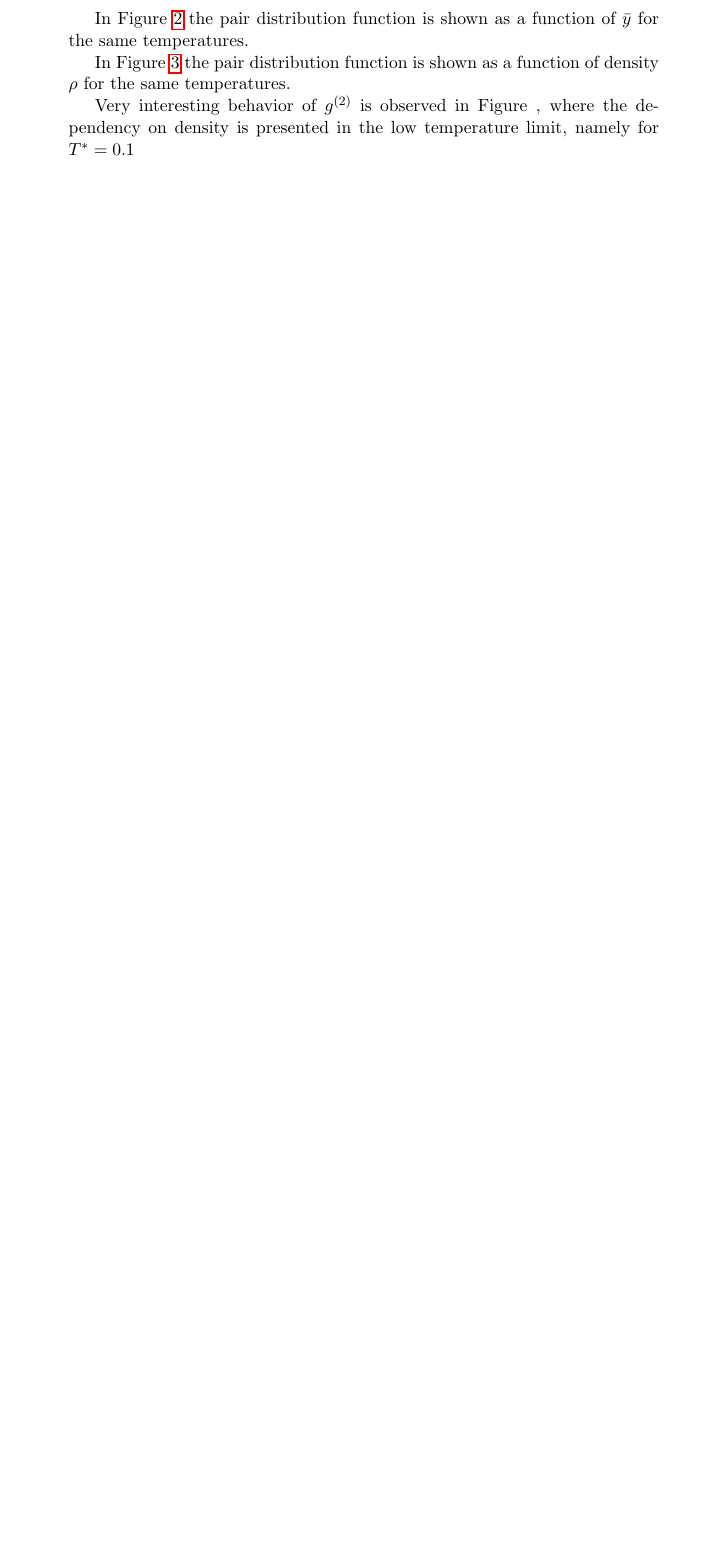
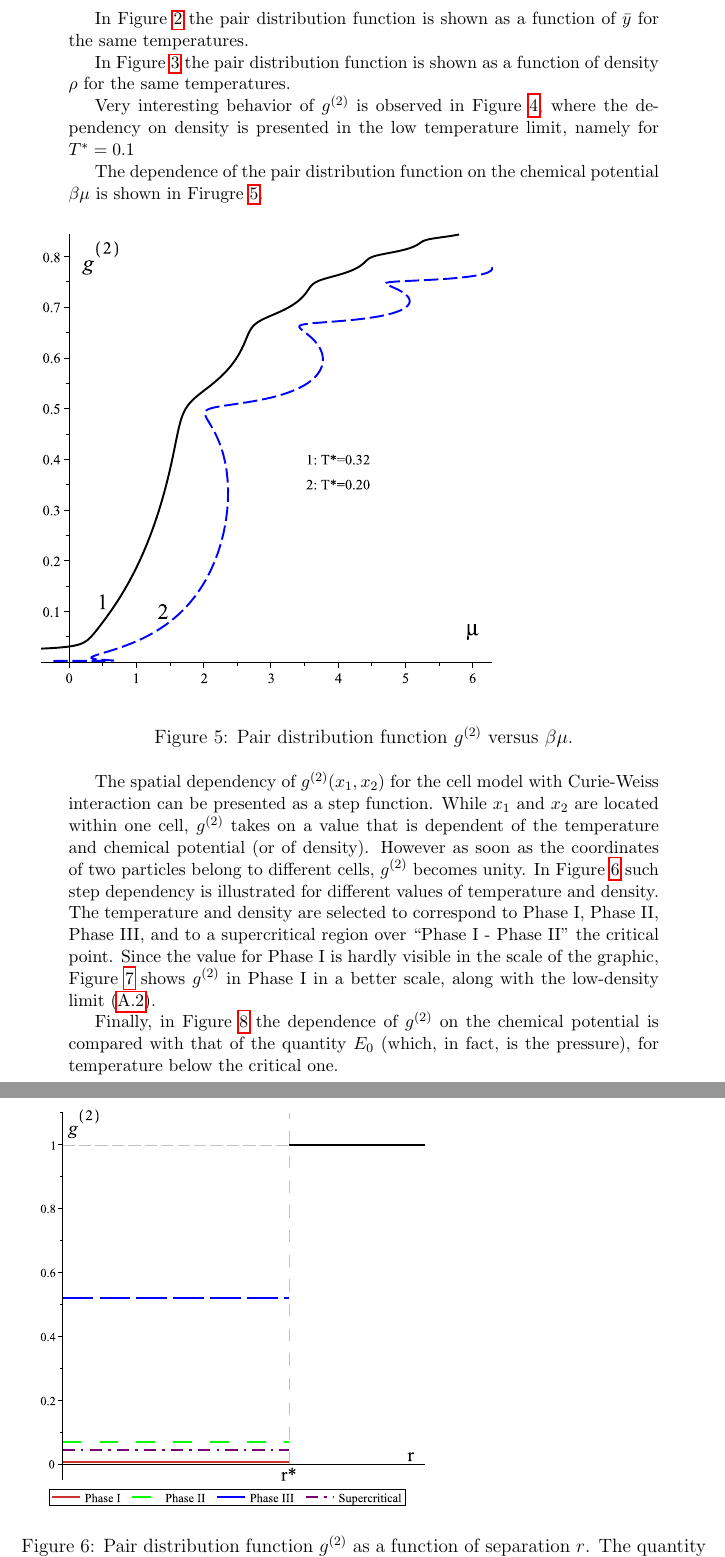
Before and after one commit to romanik-icmp/curie-weiss-pair-distribution, a LaTeX document (main-curie-weiss-pair-distribution.tex, which reads pair_distribution.tex): part of page 8 of 9 before the commit and two parts of pages 8 and 9 of 11 after it, the two joined at a grey line, cut so that both start at the same text, the shorter picture padded with empty space. Compiled offline with pdfLaTeX.

Commit message:
add graphics for g2 vs r

```diff
--- a/pair_distribution.tex
+++ b/pair_distribution.tex
@@ -183,4 +183,15 @@ In Figure~\ref{fig:g2_y} the pair distribution function is shown as a function o
 
 In Figure~\ref{fig:g2_rho} the pair distribution function is shown as a function of density $\rho$ for the same temperatures.
 
-Very interesting behavior of $g^{(2)}$ is observed in Figure~, where the dependency on density is presented in the low temperature limit, namely for $T^*=0.1$
+Very interesting behavior of $g^{(2)}$ is observed in Figure~\ref{fig:g2_rho_low_temp}, where the dependency on density is presented in the low temperature limit, namely for $T^*=0.1$
+
+The dependence of the pair distribution function on the chemical potential $\beta\mu$ is shown in Firugre~\ref{fig:g2_mu}.
+\begin{figure}[htbp]
+	\includegraphics[width=0.7\textwidth,angle=0]{g2_vs_mu}
+	\caption{Pair distribution function $g^{(2)}$ versus $\beta\mu$.}
+	\label{fig:g2_mu}
+\end{figure}
+
+\begin{figure}[htbp]
+	\includegraphics[width=0.6\textwidth,angle=0]{g2_vs_r}
+	\caption{Pair distribution function $g^{(2)}$ as a function of separation $r$. The quantity $r^*$ denotes distance from the point with coordinate $x_1$ to the boundary of the cubic cell in the direction of $x_2$. Phase I - $T = 0.925T_c,$ $\rho^*=0.1$; Phase II - $T = 0.8T_c,$ $\rho^* = 1.0$; Phase III - $T = 0.8T_c,$ $\rho^* = 2.0$; Supercritical - $T = 1.257T_c,$ $\rho^* = 0.5$.}
@@ -186,0 +204,7 @@ Very interesting behavior of $g^{(2)}$ is observed in Figure~, where the depende
+	\label{fig:g2_r_low_dens}
+\end{figure}
+
+The spatial dependency of $g^{(2)}(x_1, x_2)$ for the cell model with Curie-Weiss interaction can be presented as a step function. While $x_1$ and $x_2$ are located within one cell, $g^{(2)}$ takes on a value that is dependent of the temperature and chemical potential (or of density). However as soon as the coordinates of two particles belong to different cells, $g^{(2)}$ becomes unity.
+In Figure~\ref{fig:g2_r} such step dependency is illustrated for different values of temperature and density. The temperature and density are selected to correspond to Phase I, Phase II, Phase III, and to a supercritical region over ``Phase I - Phase II'' the critical point. Since the value for Phase I is hardly visible in the scale of the graphic, Figure~\ref{fig:g2_r_low_dens} shows $g^{(2)}$ in Phase I in a better scale, along with the low-density limit~\eqref{eq:g2_low_limit}.
+
+Finally, in Figure~\ref{fig:g2_E_mu} the dependence of $g^{(2)}$ on the chemical potential is compared with that of the quantity $E_0$ (which, in fact, is the pressure), for temperature below the critical one.
@@ -186,0 +214,2 @@ Very interesting behavior of $g^{(2)}$ is observed in Figure~, where the depende
+	\label{fig:g2_E_mu}
+\end{figure}
```
Also changed, not shown: g2_vs_E_vs_mu.eps (added), g2_vs_mu.eps (added), g2_vs_r.eps (added), g2_vs_r_low_dens.eps (added), pair_distribution.tex (9 more changed lines).
